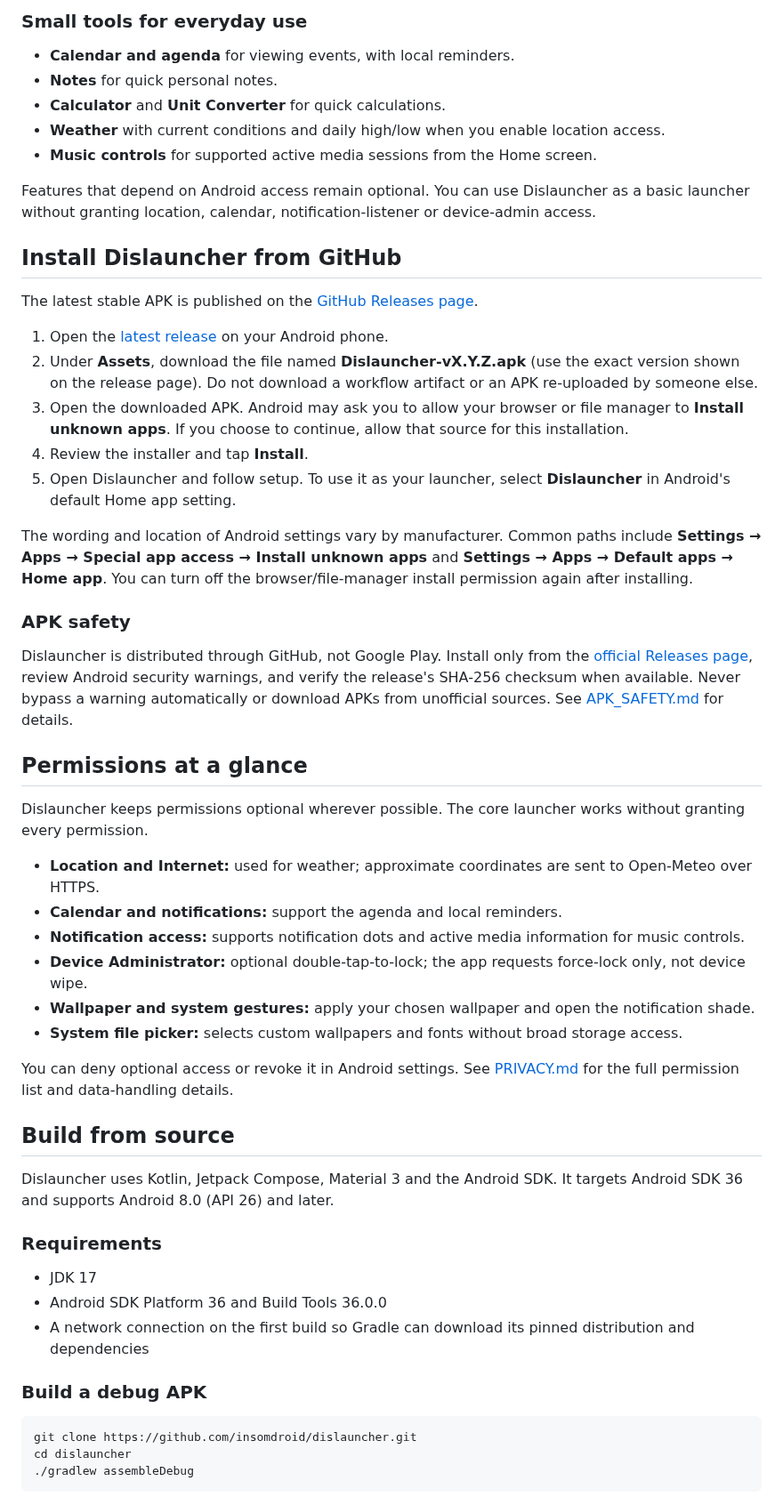
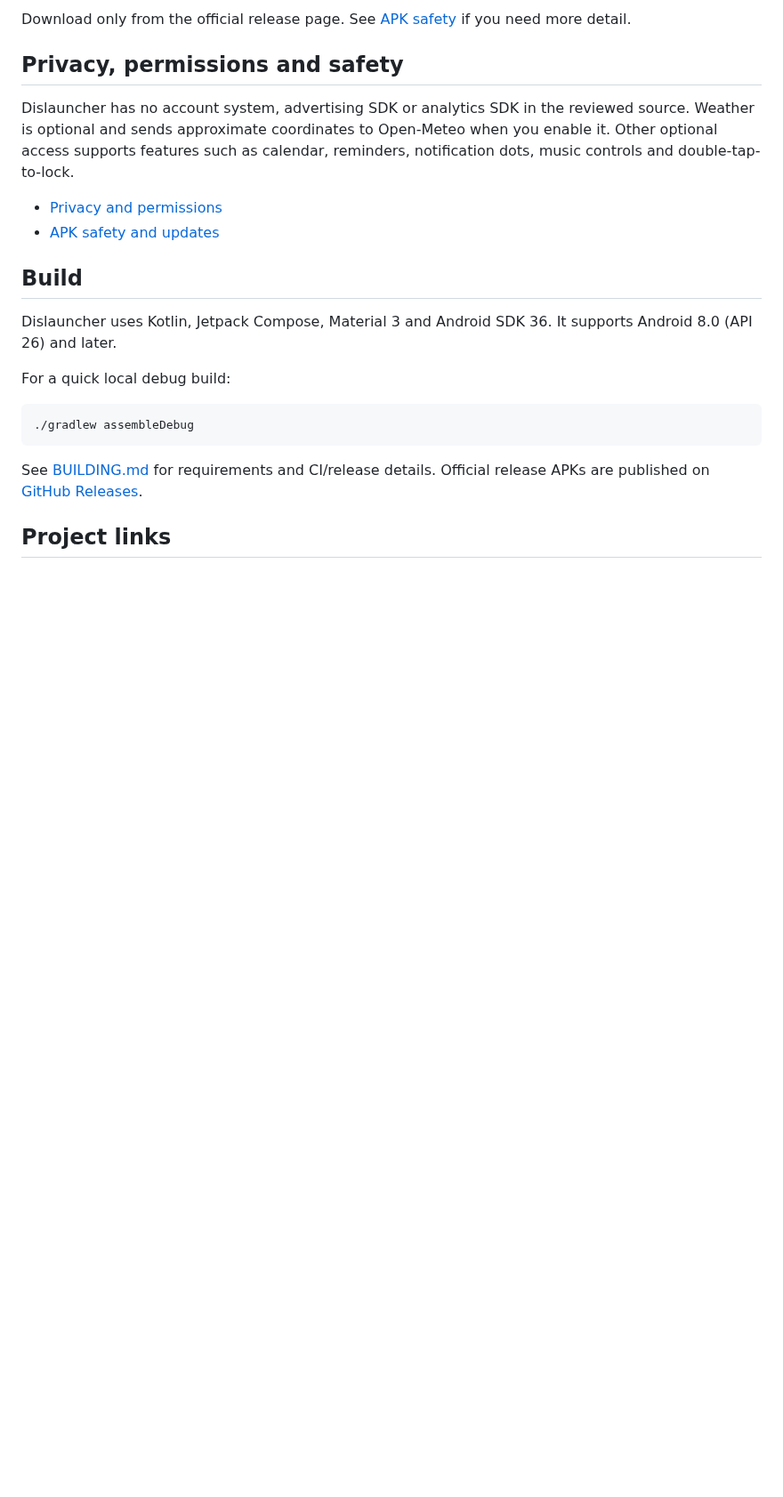
Before and after one commit to insomdroid/Dislauncher, a Markdown page: README.md, the part around one of its changes. Shown at 89% size. GitHub-like rendering; blank space fills up the shorter version.

Commit message:
docs: simplify README and link detailed guides

````diff
--- a/README.md
+++ b/README.md
@@ -67,54 +48,24 @@ Dislauncher started as a personal project: a way to make my own phone feel simpl
 
-### Small tools for everyday use
-- **Calendar and agenda** for viewing events, with local reminders.
-- **Notes** for quick personal notes.
-- **Calculator** and **Unit Converter** for quick calculations.
-- **Weather** with current conditions and daily high/low when you enable location access.
-- **Music controls** for supported active media sessions from the Home screen.
+Download only from the official release page. See [APK safety](APK_SAFETY.md) if you need more detail.
 
-Features that depend on Android access remain optional. You can use Dislauncher as a basic launcher without granting location, calendar, notification-listener or device-admin access.
+## Privacy, permissions and safety
 
-## Install Dislauncher from GitHub
+Dislauncher has no account system, advertising SDK or analytics SDK in the reviewed source. Weather is optional and sends approximate coordinates to Open-Meteo when you enable it. Other optional access supports features such as calendar, reminders, notification dots, music controls and double-tap-to-lock.
 
-The latest stable APK is published on the [GitHub Releases page](https://github.com/insomdroid/dislauncher/releases/latest).
+- [Privacy and permissions](PRIVACY.md)
+- [APK safety and updates](APK_SAFETY.md)
 
-1. Open the [latest release](https://github.com/insomdroid/dislauncher/releases/latest) on your Android phone.
-2. Under **Assets**, download the file named **Dislauncher-vX.Y.Z.apk** (use the exact version shown on the release page). Do not download a workflow artifact or an APK re-uploaded by someone else.
-3. Open the downloaded APK. Android may ask you to allow your browser or file manager to **Install unknown apps**. If you choose to continue, allow that source for this installation.
-4. Review the installer and tap **Install**.
-5. Open Dislauncher and follow setup. To use it as your launcher, select **Dislauncher** in Android's default Home app setting.
+## Build
 
-The wording and location of Android settings vary by manufacturer. Common paths include **Settings → Apps → Special app access → Install unknown apps** and **Settings → Apps → Default apps → Home app**. You can turn off the browser/file-manager install permission again after installing.
+Dislauncher uses Kotlin, Jetpack Compose, Material 3 and Android SDK 36. It supports Android 8.0 (API 26) and later.
 
-### APK safety
+For a quick local debug build:
 
-Dislauncher is distributed through GitHub, not Google Play. Install only from the [official Releases page](https://github.com/insomdroid/dislauncher/releases/latest), review Android security warnings, and verify the release's SHA-256 checksum when available. Never bypass a warning automatically or download APKs from unofficial sources. See [APK_SAFETY.md](APK_SAFETY.md) for details.
-## Permissions at a glance
+```sh
+./gradlew assembleDebug
+```
 
-Dislauncher keeps permissions optional wherever possible. The core launcher works without granting every permission.
+See [BUILDING.md](BUILDING.md) for requirements and CI/release details. Official release APKs are published on [GitHub Releases](https://github.com/insomdroid/dislauncher/releases/latest).
 
-- **Location and Internet:** used for weather; approximate coordinates are sent to Open-Meteo over HTTPS.
-- **Calendar and notifications:** support the agenda and local reminders.
-- **Notification access:** supports notification dots and active media information for music controls.
-- **Device Administrator:** optional double-tap-to-lock; the app requests force-lock only, not device wipe.
-- **Wallpaper and system gestures:** apply your chosen wallpaper and open the notification shade.
-- **System file picker:** selects custom wallpapers and fonts without broad storage access.
+## Project links
 
-You can deny optional access or revoke it in Android settings. See [PRIVACY.md](PRIVACY.md) for the full permission list and data-handling details.
-## Build from source
-
-Dislauncher uses Kotlin, Jetpack Compose, Material 3 and the Android SDK. It targets Android SDK 36 and supports Android 8.0 (API 26) and later.
-
-### Requirements
-- JDK 17
-- Android SDK Platform 36 and Build Tools 36.0.0
-- A network connection on the first build so Gradle can download its pinned distribution and dependencies
-
-### Build a debug APK
-
-~~~sh
-git clone https://github.com/insomdroid/dislauncher.git
-cd dislauncher
-./gradlew assembleDebug
-~~~
-
````
Also changed, not shown: other parts of README.md (+22 -60 lines).
